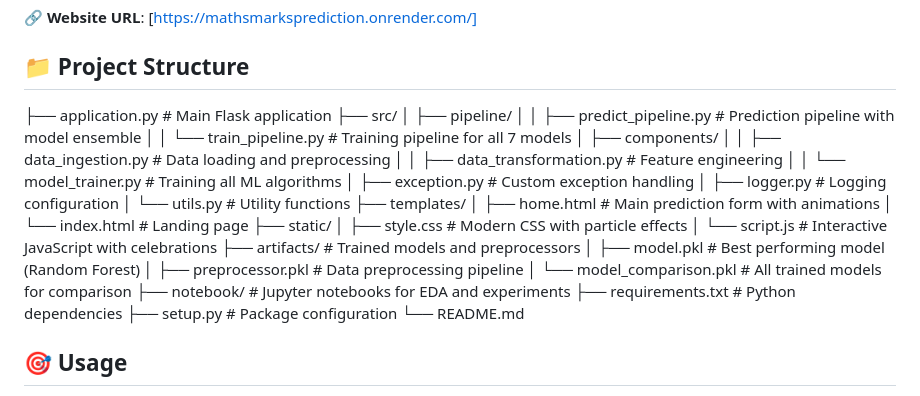
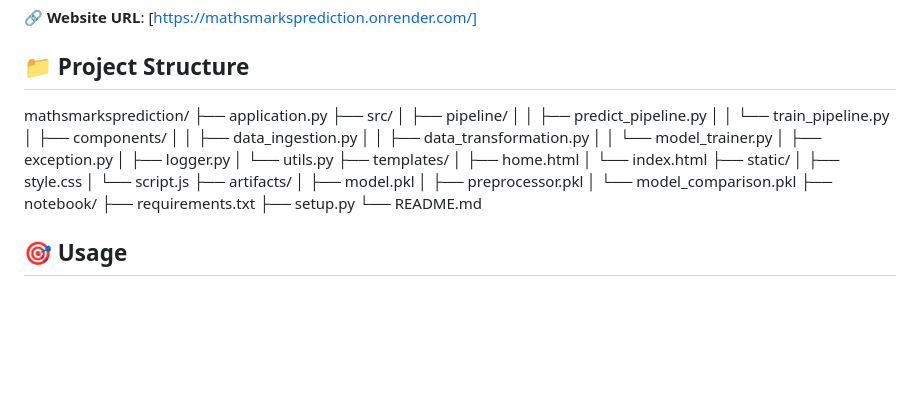
Before and after one commit to UtkarshSingh31/MathsMarksPredictor., a Markdown page: README.md, the part around the change. GitHub-like rendering; blank space fills up the shorter version.

```diff
--- a/README.md
+++ b/README.md
@@ -83,31 +83,32 @@ Navigate to `http://localhost:5000`
 
 ## 📁 **Project Structure**
 
-├── application.py # Main Flask application
+mathsmarksprediction/
+├── application.py
 ├── src/
-│ ├── pipeline/
-│ │ ├── predict_pipeline.py # Prediction pipeline with model ensemble
-│ │ └── train_pipeline.py # Training pipeline for all 7 models
-│ ├── components/
-│ │ ├── data_ingestion.py # Data loading and preprocessing
-│ │ ├── data_transformation.py # Feature engineering
-│ │ └── model_trainer.py # Training all ML algorithms
-│ ├── exception.py # Custom exception handling
-│ ├── logger.py # Logging configuration
-│ └── utils.py # Utility functions
+│   ├── pipeline/
+│   │   ├── predict_pipeline.py
+│   │   └── train_pipeline.py
+│   ├── components/
+│   │   ├── data_ingestion.py
+│   │   ├── data_transformation.py
+│   │   └── model_trainer.py
+│   ├── exception.py
+│   ├── logger.py
+│   └── utils.py
 ├── templates/
-│ ├── home.html # Main prediction form with animations
-│ └── index.html # Landing page
+│   ├── home.html
+│   └── index.html
 ├── static/
-│ ├── style.css # Modern CSS with particle effects
-│ └── script.js # Interactive JavaScript with celebrations
-├── artifacts/ # Trained models and preprocessors
-│ ├── model.pkl # Best performing model (Random Forest)
-│ ├── preprocessor.pkl # Data preprocessing pipeline
-│ └── model_comparison.pkl # All trained models for comparison
-├── notebook/ # Jupyter notebooks for EDA and experiments
-├── requirements.txt # Python dependencies
-├── setup.py # Package configuration
+│   ├── style.css
+│   └── script.js
+├── artifacts/
+│   ├── model.pkl
+│   ├── preprocessor.pkl
+│   └── model_comparison.pkl
+├── notebook/
+├── requirements.txt
+├── setup.py
 └── README.md
 
 ## 🎯 **Usage**
```
